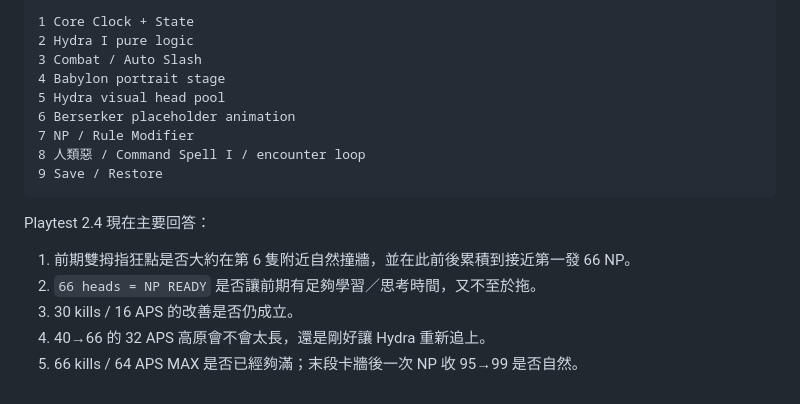
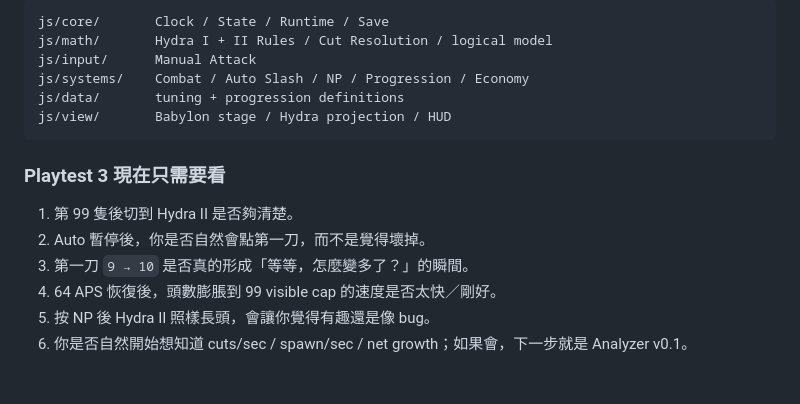
Before and after one commit to fjck810536/hydra-clicker, a Markdown page: README.md, the part around one of its changes. Drawn GitHub-style.

````diff
--- a/README.md
+++ b/README.md
@@ -159,19 +157,17 @@ Playtest 2.4 目前想保留這個自然節奏：
 ```text
-1 Core Clock + State
-2 Hydra I pure logic
-3 Combat / Auto Slash
-4 Babylon portrait stage
-5 Hydra visual head pool
-6 Berserker placeholder animation
-7 NP / Rule Modifier
-8 人類惡 / Command Spell I / encounter loop
-9 Save / Restore
+js/core/       Clock / State / Runtime / Save
+js/math/       Hydra I + II Rules / Cut Resolution / logical model
+js/input/      Manual Attack
+js/systems/    Combat / Auto Slash / NP / Progression / Economy
+js/data/       tuning + progression definitions
+js/view/       Babylon stage / Hydra projection / HUD
 ```
 
-Playtest 2.4 現在主要回答：
+### Playtest 3 現在只需要看
 
-1. 前期雙拇指狂點是否大約在第 6 隻附近自然撞牆，並在此前後累積到接近第一發 66 NP。
-2. `66 heads = NP READY` 是否讓前期有足夠學習／思考時間，又不至於拖。
-3. 30 kills / 16 APS 的改善是否仍成立。
-4. 40→66 的 32 APS 高原會不會太長，還是剛好讓 Hydra 重新追上。
-5. 66 kills / 64 APS MAX 是否已經夠滿；末段卡牆後一次 NP 收 95→99 是否自然。
+1. 第 99 隻後切到 Hydra II 是否夠清楚。
+2. Auto 暫停後，你是否自然會點第一刀，而不是覺得壞掉。
+3. 第一刀 `9 → 10` 是否真的形成「等等，怎麼變多了？」的瞬間。
+4. 64 APS 恢復後，頭數膨脹到 99 visible cap 的速度是否太快／剛好。
+5. 按 NP 後 Hydra II 照樣長頭，會讓你覺得有趣還是像 bug。
+6. 你是否自然開始想知道 cuts/sec / spawn/sec / net growth；如果會，下一步就是 Analyzer v0.1。
````
Also changed, not shown: other parts of README.md (+104 -106 lines).
